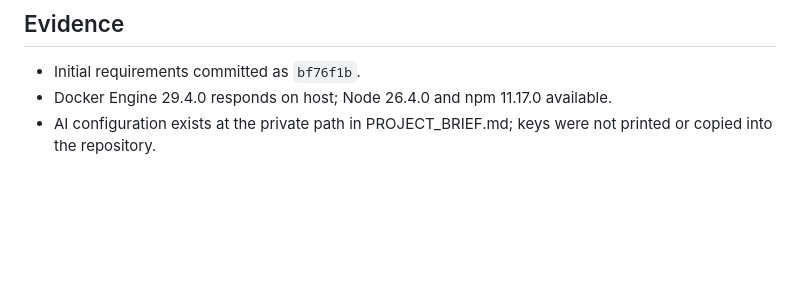
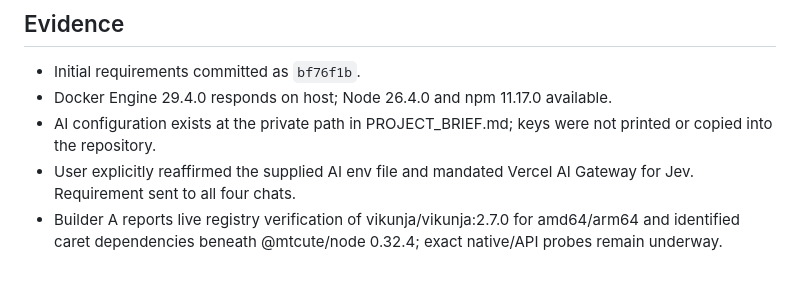
Before and after one commit to Jayesh1512/kanban-workflow, a Markdown page: docs/DELIVERY_STATUS.md, the part around the change. GitHub-like rendering; blank space fills up the shorter version.

```diff
--- a/docs/DELIVERY_STATUS.md
+++ b/docs/DELIVERY_STATUS.md
@@ -43,3 +43,5 @@ These are ordinary top-level T3 chats requested by the user, not delegate_task c
 - Initial requirements committed as `bf76f1b`.
 - Docker Engine 29.4.0 responds on host; Node 26.4.0 and npm 11.17.0 available.
 - AI configuration exists at the private path in PROJECT_BRIEF.md; keys were not printed or copied into the repository.
+- User explicitly reaffirmed the supplied AI env file and mandated Vercel AI Gateway for Jev. Requirement sent to all four chats.
+- Builder A reports live registry verification of vikunja/vikunja:2.7.0 for amd64/arm64 and identified caret dependencies beneath @mtcute/node 0.32.4; exact native/API probes remain underway.
```
Also changed, not shown: docs/PROJECT_BRIEF.md (+2 -0 lines).
